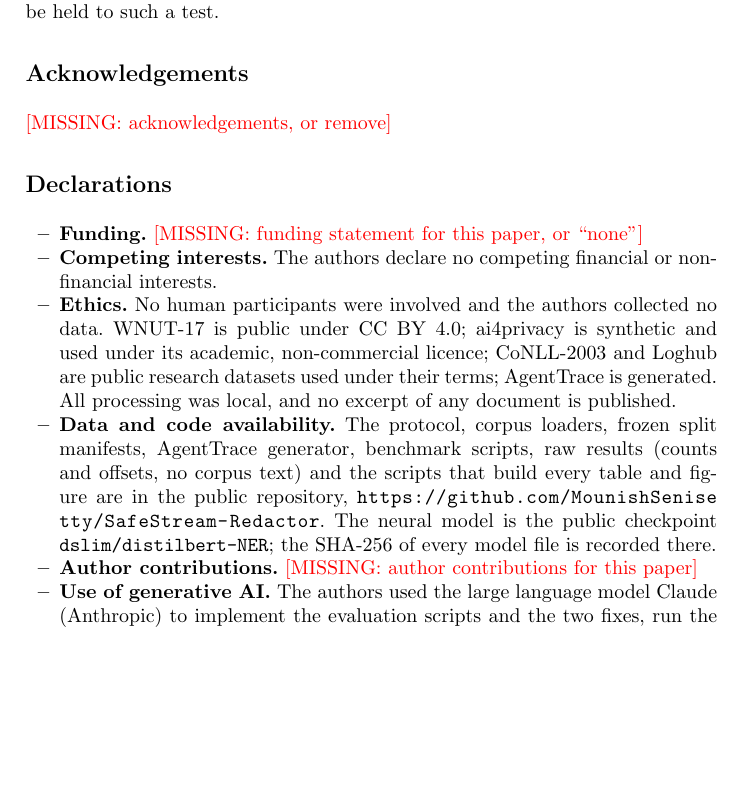
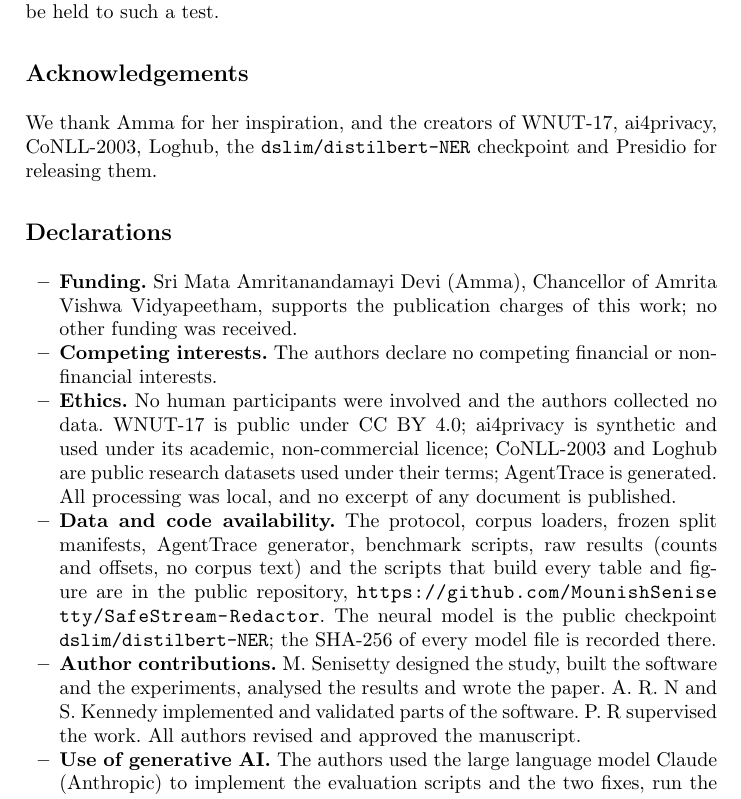
Before and after one commit to MounishSenisetty/SafeStream-Redactor, a LaTeX paper (paper/conference/wrappers/springer-llncs.tex, which reads paper/conference/content/acknowledgements.tex, paper/conference/content/declarations.tex): part of page 15 of 17 before the commit and part of page 15 of 18 after it, cut so that both start at the same text, the shorter picture padded with empty space. Compiled offline with pdfLaTeX.

Commit message:
Fill the conference paper's declarations; fix the IEEE and Elsevier journal wrappers
Conference: funding, author contributions and acknowledgements filled from
the authors' journal statements (reworded, so shared 8-grams stay at 0.32%
and the IEEE build at 8 pages); no MISSING marker remains in either paper.
Journal wrappers: IEEE floats the full-width tables and figures across both
columns (10 overfull boxes to 0); Elsevier uses 10pt and 2.2 cm margins
(7 overfull to 1, a 2pt overflow from the class's own first-page footer).

Co-Authored-By: Claude Opus 5.5 <noreply@anthropic.com>
Claude-Session: https://claude.ai/code/session_013mkVgjtqQjYRaBifEQPoF8

```diff
--- a/paper/conference/content/acknowledgements.tex
+++ b/paper/conference/content/acknowledgements.tex
@@ -1 +1 @@
-\MISSING{acknowledgements, or remove}
+We thank Amma for her inspiration, and the creators of WNUT-17, ai4privacy, CoNLL-2003, Loghub, the \texttt{dslim/distilbert-NER} checkpoint and Presidio for releasing them.
--- a/paper/conference/content/declarations.tex
+++ b/paper/conference/content/declarations.tex
@@ -1,12 +1,12 @@
 \begin{itemize}
 \ifanonymous\else
-\item \textbf{Funding.} \MISSING{funding statement for this paper, or ``none''}
+\item \textbf{Funding.} Sri Mata Amritanandamayi Devi (Amma), Chancellor of Amrita Vishwa Vidyapeetham, supports the publication charges of this work; no other funding was received.
 \fi
 \item \textbf{Competing interests.} The authors declare no competing financial or non-financial interests.
 \item \textbf{Ethics.} No human participants were involved and the authors collected no data. WNUT-17 is public under CC BY 4.0; ai4privacy is synthetic and used under its academic, non-commercial licence; CoNLL-2003 and Loghub are public research datasets used under their terms; AgentTrace is generated. All processing was local, and no excerpt of any document is published.
 \item \textbf{Data and code availability.} The protocol, corpus loaders, frozen split manifests, AgentTrace generator, benchmark scripts, raw results (counts and offsets, no corpus text) and the scripts that build every table and figure are in the public repository, \repolink{}. The neural model is the public checkpoint \texttt{dslim/distilbert-NER}; the SHA-256 of every model file is recorded there.
 \ifanonymous\else
-\item \textbf{Author contributions.} \MISSING{author contributions for this paper}
+\item \textbf{Author contributions.} M.~Senisetty designed the study, built the software and the experiments, analysed the results and wrote the paper. A.~R.~N and S.~Kennedy implemented and validated parts of the software. P.~R supervised the work. All authors revised and approved the manuscript.
 \fi
 \item \textbf{Use of generative AI.} The authors used the large language model Claude (Anthropic) to implement the evaluation scripts and the two fixes, run the experiments and draft the manuscript. The authors reviewed the code, the results and the text, and take full responsibility for the content.
 \end{itemize}
```
Also changed, not shown: paper/journal/wrappers/elsevier-elsarticle.tex (+2 -1 lines), paper/journal/wrappers/ieee-journal.tex (+3 -0 lines).
